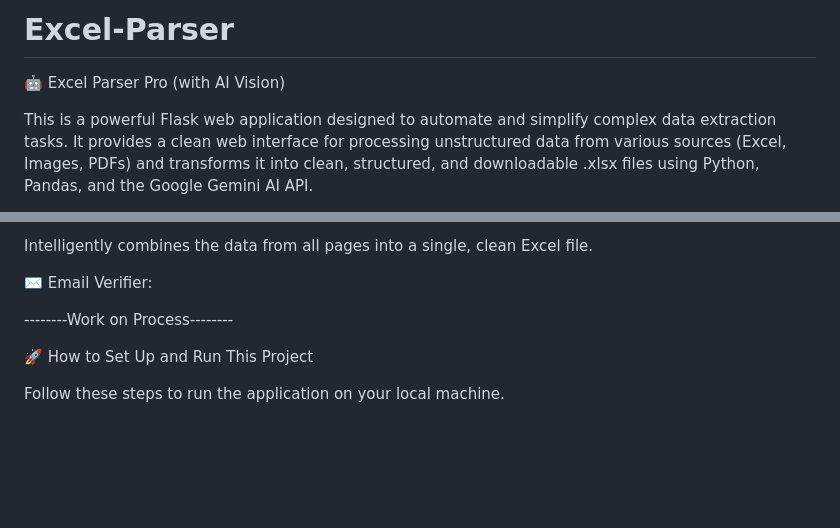
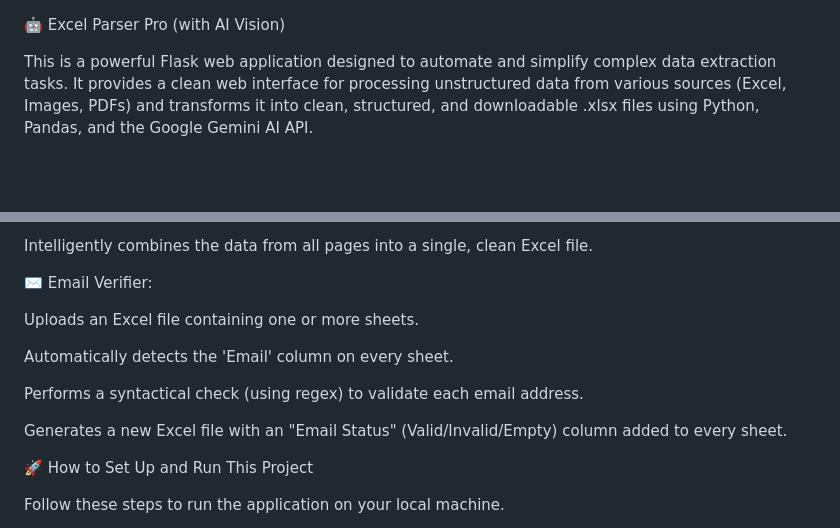
Before and after one commit to Mahendiran-10-07/Excel-Parser, a Markdown page: README.md, 2 parts joined by grey strips. GitHub-like rendering; blank space fills up the shorter version.

```diff
--- a/README.md
+++ b/README.md
@@ -1,5 +1,3 @@
-# Excel-Parser
-
 🤖 Excel Parser Pro (with AI Vision)
 
 This is a powerful Flask web application designed to automate and simplify complex data extraction tasks. It provides a clean web interface for processing unstructured data from various sources (Excel, Images, PDFs) and transforms it into clean, structured, and downloadable .xlsx files using Python, Pandas, and the Google Gemini AI API.
@@ -42,7 +40,13 @@ Intelligently combines the data from all pages into a single, clean Excel file.
 
 ✉️ Email Verifier:
 
---------Work on Process--------
+Uploads an Excel file containing one or more sheets.
+
+Automatically detects the 'Email' column on every sheet.
+
+Performs a syntactical check (using regex) to validate each email address.
+
+Generates a new Excel file with an "Email Status" (Valid/Invalid/Empty) column added to every sheet.
 
 🚀 How to Set Up and Run This Project
 
```
Also changed, not shown: other parts of README.md (+1 -2 lines).
